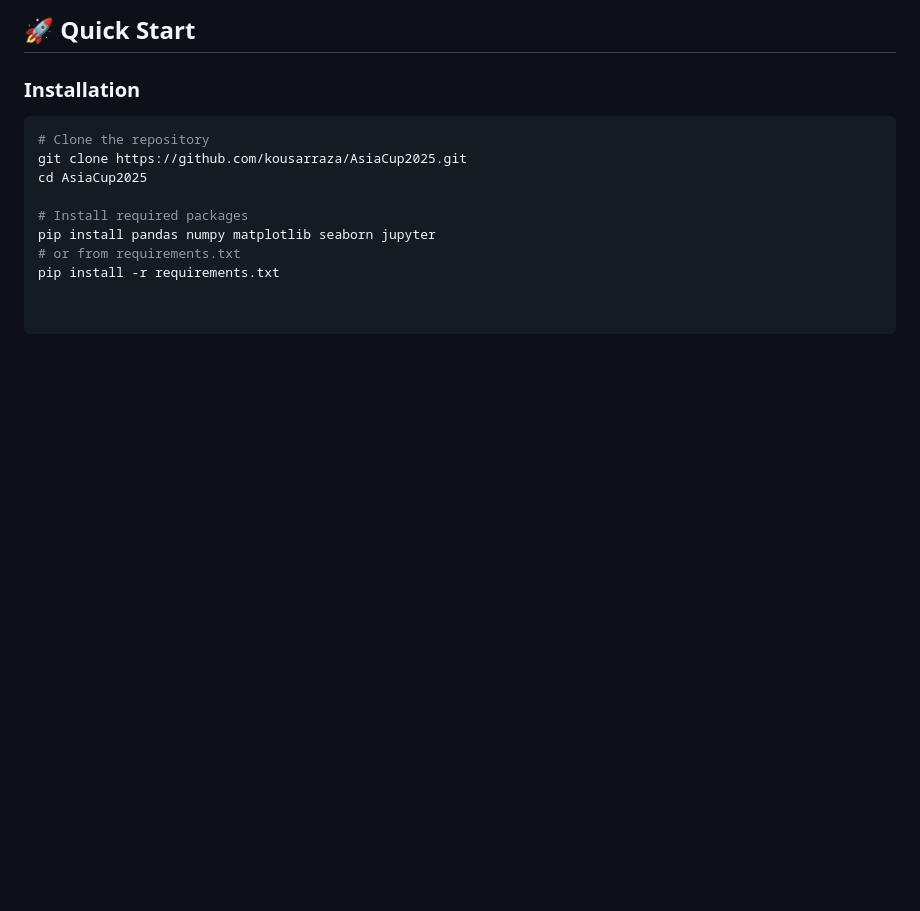
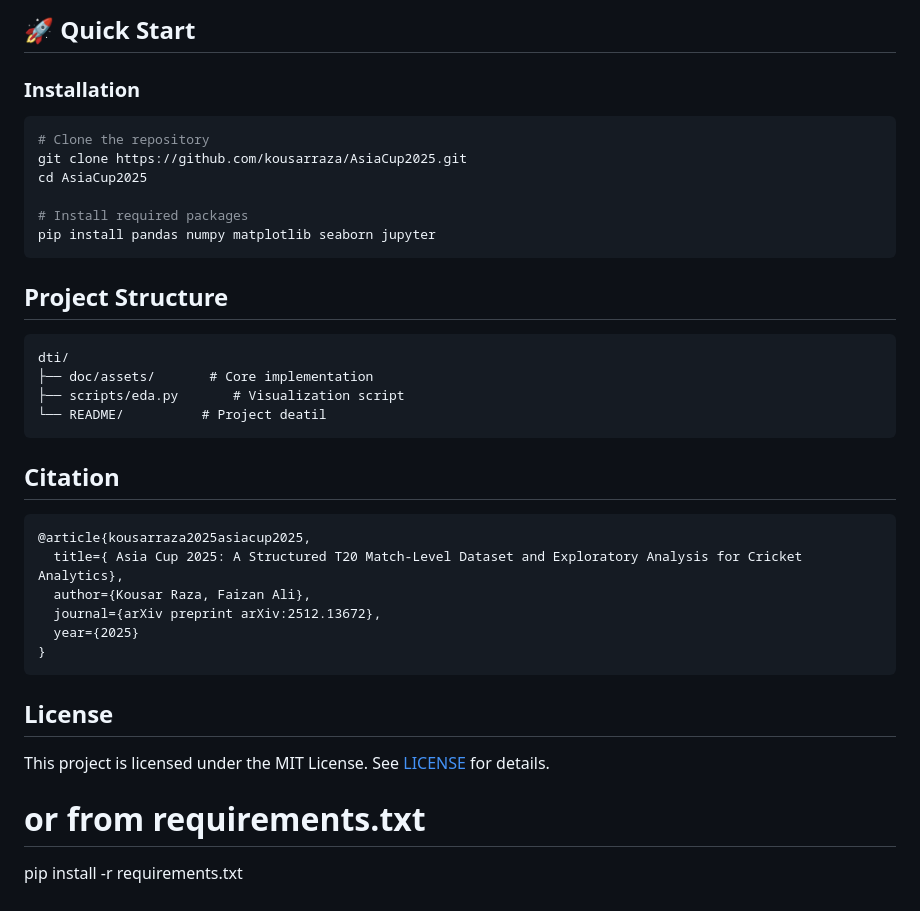
Before and after one commit to kousarraza/AsiaCup2025, a Markdown page: README.md, the part around the change. Drawn GitHub-style; blank space fills up the shorter version.

````diff
--- a/README.md
+++ b/README.md
@@ -108,5 +108,31 @@ cd AsiaCup2025
 
 # Install required packages
 pip install pandas numpy matplotlib seaborn jupyter
+```
+
+
+## Project Structure
+
+```
+dti/
+├── doc/assets/       # Core implementation
+├── scripts/eda.py       # Visualization script
+└── README/          # Project deatil
+```
+
+## Citation
+
+```bibtex
+@article{kousarraza2025asiacup2025,
+  title={ Asia Cup 2025: A Structured T20 Match-Level Dataset and Exploratory Analysis for Cricket Analytics},
+  author={Kousar Raza, Faizan Ali},
+  journal={arXiv preprint arXiv:2512.13672},
+  year={2025}
+}
+```
+
+## License
+
+This project is licensed under the MIT License. See [LICENSE](LICENSE) for details.
 # or from requirements.txt
 pip install -r requirements.txt
````
